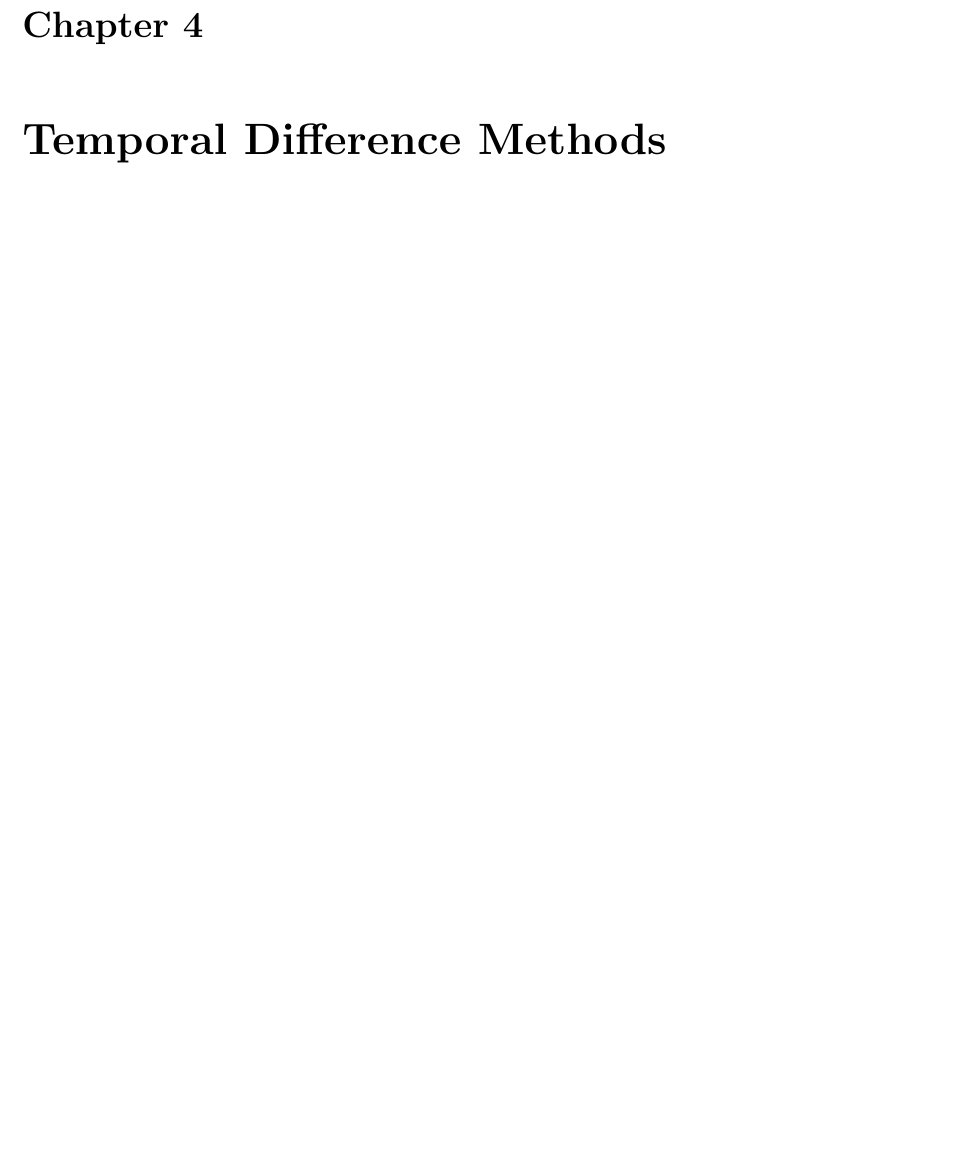
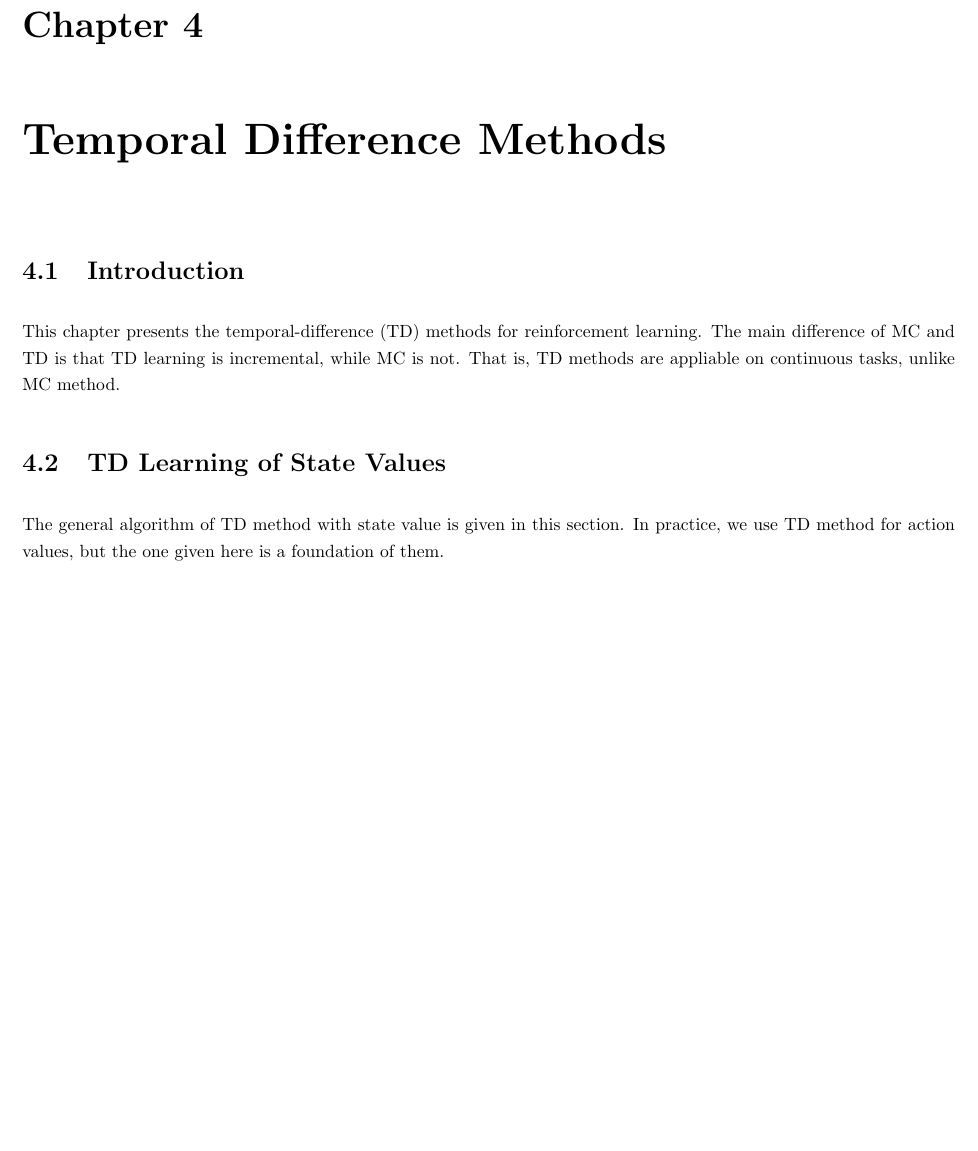
Before and after one commit to joonjoon0425/notes, a LaTeX document (RL/main.tex, which reads RL/pseudocodes/td/td.tex): part of page 17 of 42, cut so that both start at the same text, the shorter picture padded with empty space. Compiled offline with pdfLaTeX.

Commit message:
[RL] Checkout

```diff
--- /dev/null
+++ b/RL/pseudocodes/td/td.tex
@@ -0,0 +1,8 @@
+\section{Introduction}
+    This chapter presents the temporal-difference (TD) methods for reinforcement learning.
+    The main difference of MC and TD is that TD learning is incremental, while MC is not.
+    That is, TD methods are appliable on continuous tasks, unlike MC method.
+\section{TD Learning of State Values}
+    The general algorithm of TD method with state value is given in this section.
+    In practice, we use TD method for action values, but the one given here is a foundation of
+    them.
```
Also changed, not shown: RL/main.tex (+1 -1 lines), RL/main.pdf.
